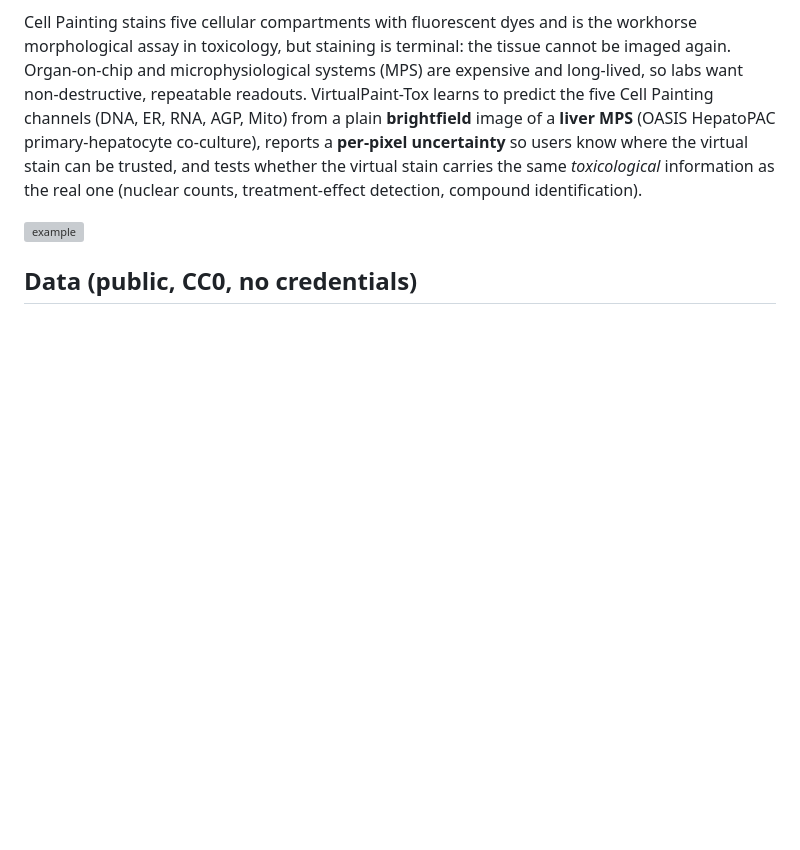
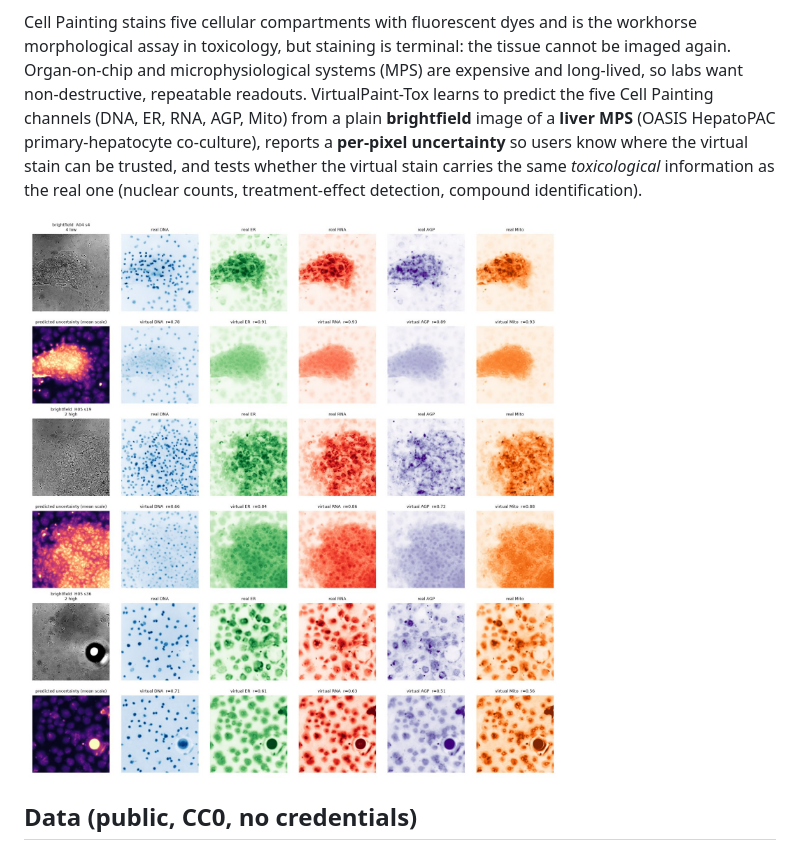
Before and after one commit to datanomadhq/kaggle-ai4s-life-science, a Markdown page: README.md, the part around the change. Rendered like a GitHub page; pictures changed too: docs/figures/fig_examples.jpg (added); blank space fills up the shorter version; grey boxes are pictures that could not be loaded.

Commit message:
Guard downstream figure for Axiom, lighter README image
Co-Authored-By: Claude Opus 5.5 <noreply@anthropic.com>

```diff
--- a/README.md
+++ b/README.md
@@ -6,7 +6,7 @@ Entry for the Kaggle hackathon [AI4S Open Innovation: AI for Life Science](https
 
 Cell Painting stains five cellular compartments with fluorescent dyes and is the workhorse morphological assay in toxicology, but staining is terminal: the tissue cannot be imaged again. Organ-on-chip and microphysiological systems (MPS) are expensive and long-lived, so labs want non-destructive, repeatable readouts. VirtualPaint-Tox learns to predict the five Cell Painting channels (DNA, ER, RNA, AGP, Mito) from a plain **brightfield** image of a **liver MPS** (OASIS HepatoPAC primary-hepatocyte co-culture), reports a **per-pixel uncertainty** so users know where the virtual stain can be trusted, and tests whether the virtual stain carries the same *toxicological* information as the real one (nuclear counts, treatment-effect detection, compound identification).
 
-![example](docs/figures/fig_examples.png)
+![example](docs/figures/fig_examples.jpg)
 
 ## Data (public, CC0, no credentials)
 
```
Also changed, not shown: 2 other files.
